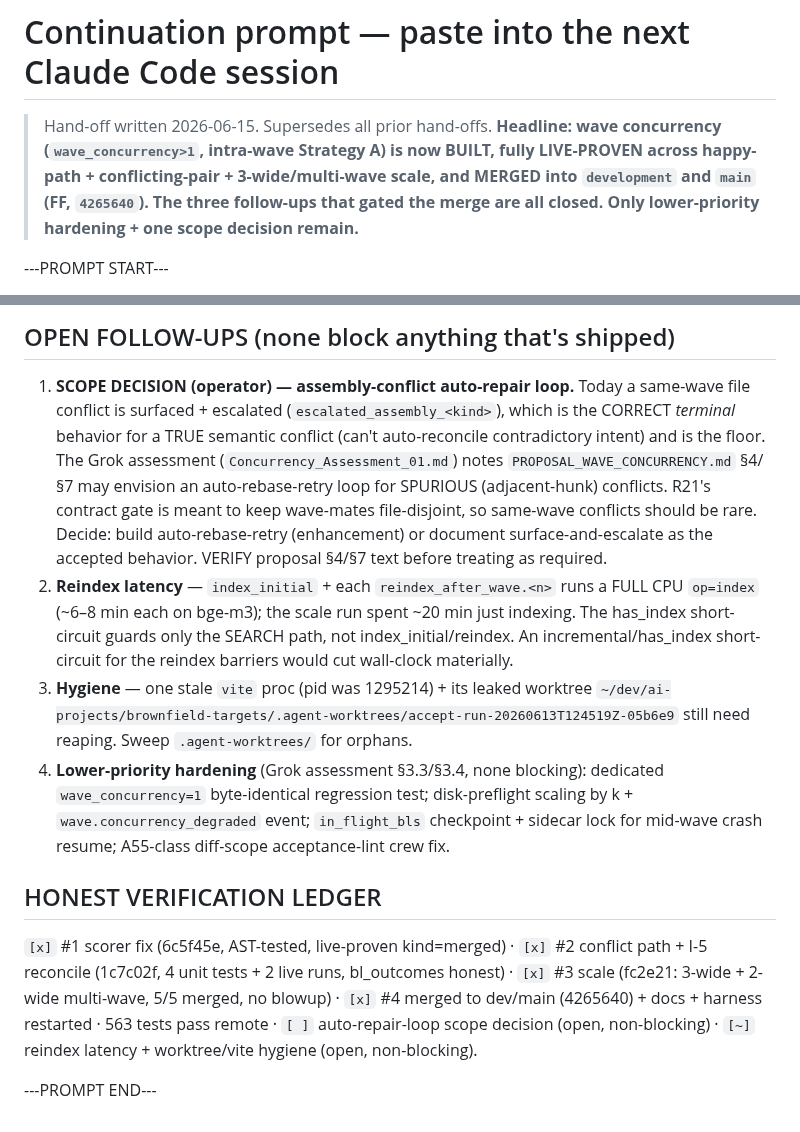
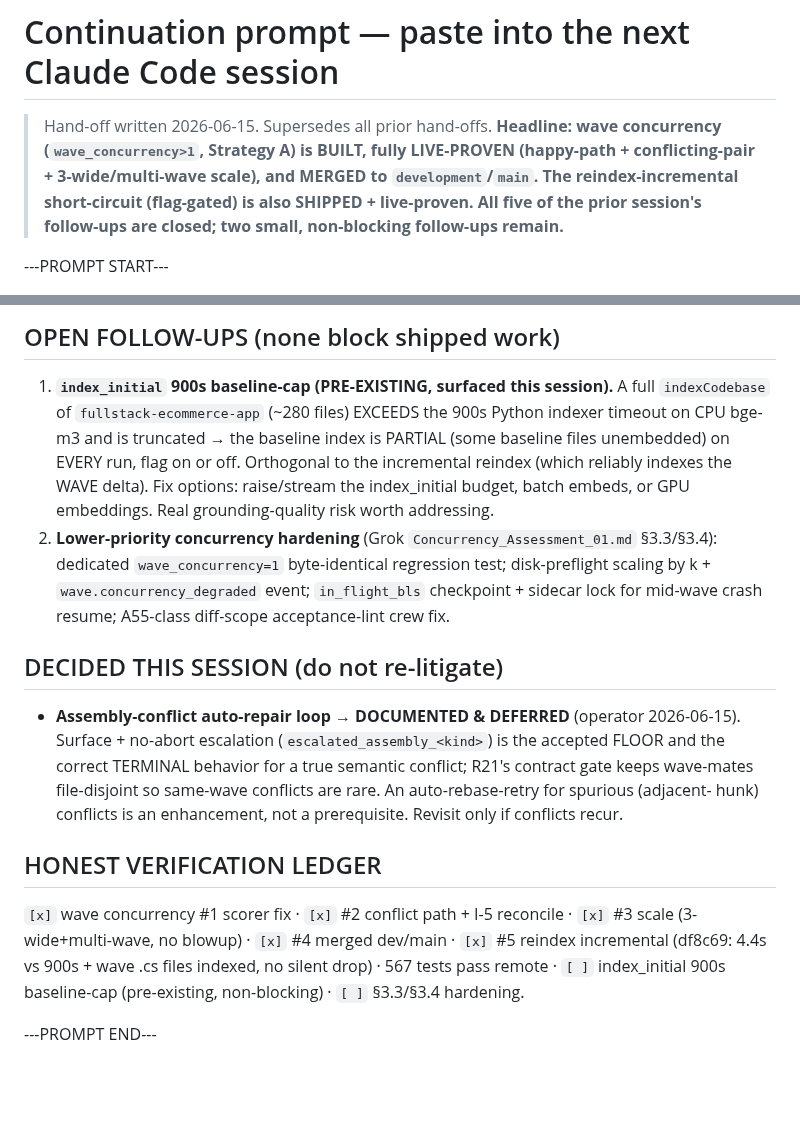
Before and after one commit to eugene-goldberg/agentic-skills, a Markdown page: CONTINUATION_PROMPT.md, 2 parts joined by grey strips. GitHub-like rendering; blank space fills up the shorter version.

```diff
--- a/CONTINUATION_PROMPT.md
+++ b/CONTINUATION_PROMPT.md
@@ -1,11 +1,11 @@
 # Continuation prompt — paste into the next Claude Code session
 
 > Hand-off written 2026-06-15. Supersedes all prior hand-offs. **Headline: wave
-> concurrency (`wave_concurrency>1`, intra-wave Strategy A) is now BUILT, fully
-> LIVE-PROVEN across happy-path + conflicting-pair + 3-wide/multi-wave scale, and
-> MERGED into `development` and `main` (FF, `4265640`). The three follow-ups that
-> gated the merge are all closed. Only lower-priority hardening + one scope
-> decision remain.**
+> concurrency (`wave_concurrency>1`, Strategy A) is BUILT, fully LIVE-PROVEN
+> (happy-path + conflicting-pair + 3-wide/multi-wave scale), and MERGED to
+> `development`/`main`. The reindex-incremental short-circuit (flag-gated) is also
+> SHIPPED + live-proven. All five of the prior session's follow-ups are closed; two
+> small, non-blocking follow-ups remain.**
 
 ---PROMPT START---
 
@@ -86,31 +73,27 @@ ssh call first).
 
-## OPEN FOLLOW-UPS (none block anything that's shipped)
-1. **SCOPE DECISION (operator) — assembly-conflict auto-repair loop.** Today a same-wave file
-   conflict is surfaced + escalated (`escalated_assembly_<kind>`), which is the CORRECT
-   *terminal* behavior for a TRUE semantic conflict (can't auto-reconcile contradictory intent)
-   and is the floor. The Grok assessment (`Concurrency_Assessment_01.md`) notes
-   `PROPOSAL_WAVE_CONCURRENCY.md` §4/§7 may envision an auto-rebase-retry loop for SPURIOUS
-   (adjacent-hunk) conflicts. R21's contract gate is meant to keep wave-mates file-disjoint, so
-   same-wave conflicts should be rare. Decide: build auto-rebase-retry (enhancement) or document
-   surface-and-escalate as the accepted behavior. VERIFY proposal §4/§7 text before treating as
-   required.
-2. **Reindex latency** — `index_initial` + each `reindex_after_wave.<n>` runs a FULL CPU
-   `op=index` (~6–8 min each on bge-m3); the scale run spent ~20 min just indexing. The
-   has_index short-circuit guards only the SEARCH path, not index_initial/reindex. An
-   incremental/has_index short-circuit for the reindex barriers would cut wall-clock materially.
-3. **Hygiene** — one stale `vite` proc (pid was 1295214) + its leaked worktree
-   `~/dev/ai-projects/brownfield-targets/.agent-worktrees/accept-run-20260613T124519Z-05b6e9`
-   still need reaping. Sweep `.agent-worktrees/` for orphans.
-4. **Lower-priority hardening** (Grok assessment §3.3/§3.4, none blocking): dedicated
-   `wave_concurrency=1` byte-identical regression test; disk-preflight scaling by k +
+## OPEN FOLLOW-UPS (none block shipped work)
+1. **`index_initial` 900s baseline-cap (PRE-EXISTING, surfaced this session).** A full
+   `indexCodebase` of `fullstack-ecommerce-app` (~280 files) EXCEEDS the 900s Python indexer
+   timeout on CPU bge-m3 and is truncated → the baseline index is PARTIAL (some baseline files
+   unembedded) on EVERY run, flag on or off. Orthogonal to the incremental reindex (which
+   reliably indexes the WAVE delta). Fix options: raise/stream the index_initial budget, batch
+   embeds, or GPU embeddings. Real grounding-quality risk worth addressing.
+2. **Lower-priority concurrency hardening** (Grok `Concurrency_Assessment_01.md` §3.3/§3.4):
+   dedicated `wave_concurrency=1` byte-identical regression test; disk-preflight scaling by k +
    `wave.concurrency_degraded` event; `in_flight_bls` checkpoint + sidecar lock for mid-wave
    crash resume; A55-class diff-scope acceptance-lint crew fix.
 
+## DECIDED THIS SESSION (do not re-litigate)
+- **Assembly-conflict auto-repair loop → DOCUMENTED & DEFERRED** (operator 2026-06-15).
+  Surface + no-abort escalation (`escalated_assembly_<kind>`) is the accepted FLOOR and the
+  correct TERMINAL behavior for a true semantic conflict; R21's contract gate keeps wave-mates
+  file-disjoint so same-wave conflicts are rare. An auto-rebase-retry for spurious (adjacent-
+  hunk) conflicts is an enhancement, not a prerequisite. Revisit only if conflicts recur.
+
 ## HONEST VERIFICATION LEDGER
-`[x]` #1 scorer fix (6c5f45e, AST-tested, live-proven kind=merged) · `[x]` #2 conflict path +
-I-5 reconcile (1c7c02f, 4 unit tests + 2 live runs, bl_outcomes honest) · `[x]` #3 scale
-(fc2e21: 3-wide + 2-wide multi-wave, 5/5 merged, no blowup) · `[x]` #4 merged to dev/main
-(4265640) + docs + harness restarted · 563 tests pass remote · `[ ]` auto-repair-loop scope
-decision (open, non-blocking) · `[~]` reindex latency + worktree/vite hygiene (open, non-blocking).
+`[x]` wave concurrency #1 scorer fix · `[x]` #2 conflict path + I-5 reconcile · `[x]` #3 scale
+(3-wide+multi-wave, no blowup) · `[x]` #4 merged dev/main · `[x]` #5 reindex incremental
+(df8c69: 4.4s vs 900s + wave .cs files indexed, no silent drop) · 567 tests pass remote ·
+`[ ]` index_initial 900s baseline-cap (pre-existing, non-blocking) · `[ ]` §3.3/§3.4 hardening.
 
 ---PROMPT END---
```
Also changed, not shown: other parts of CONTINUATION_PROMPT.md (+40 -53 lines), .claude/memory/MEMORY.md (+1 -0 lines), .claude/memory/arch_reindex_incremental.md (added, +45 -0 lines).
